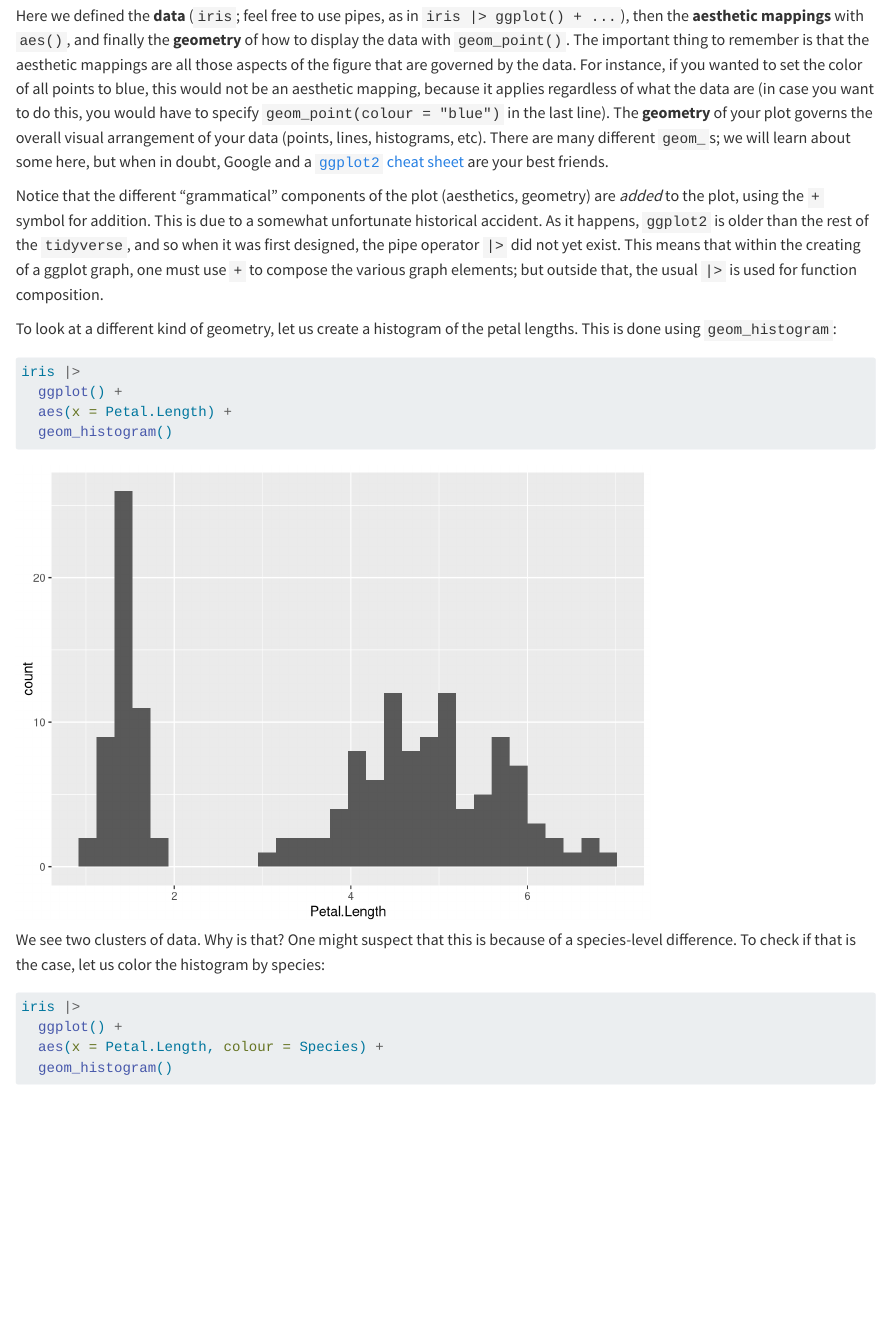
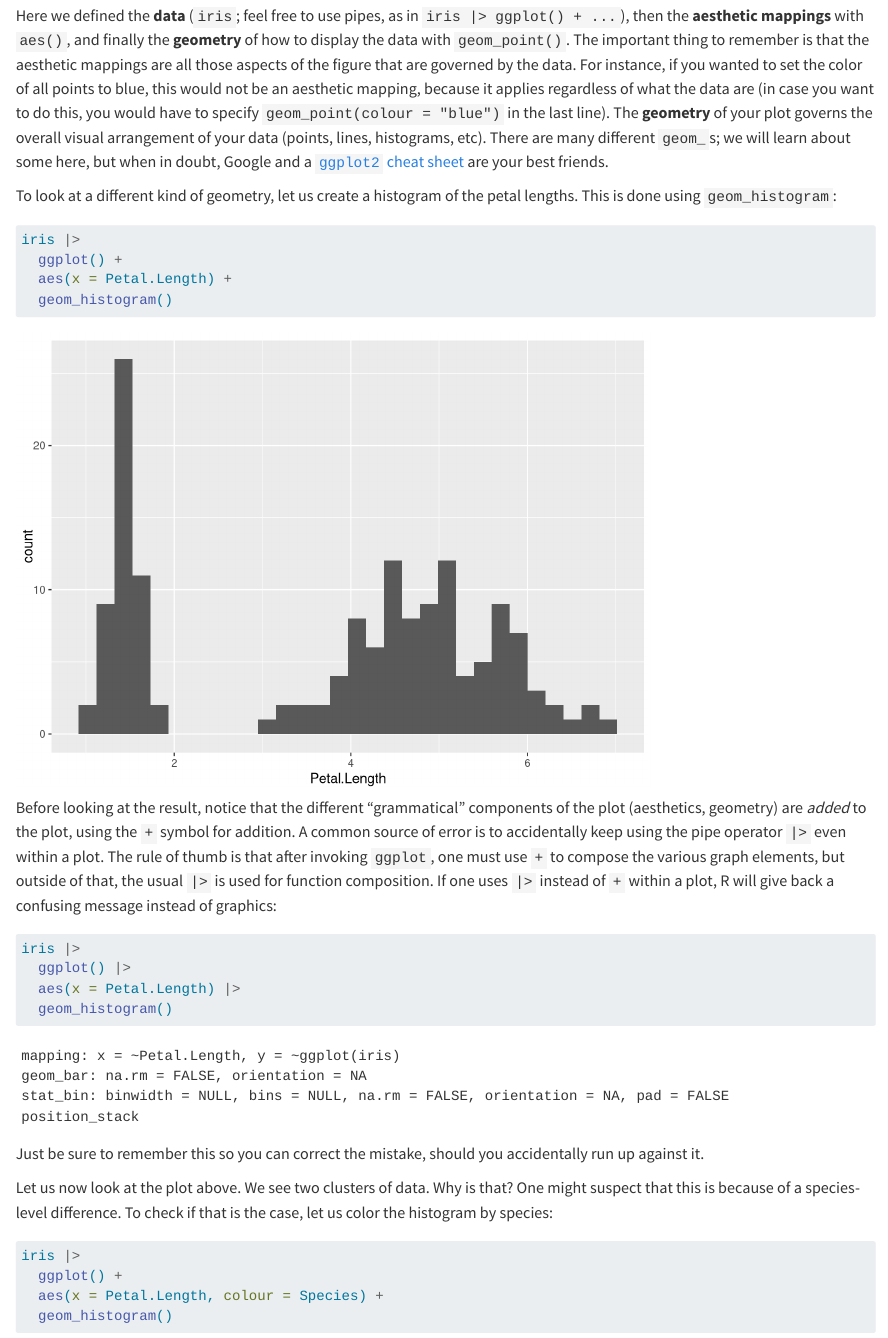
Before and after one commit to dysordys/data-with-R, a Quarto document (Creating_figures.qmd): the page in a window 1100 px wide, from 1740 px down. Rendered offline with R 4.5, knitr and Pandoc in place of Quarto, with nearby package versions.

Commit message:
Small correction in chapter 7 (intro to ggplot)

````diff
--- a/Creating_figures.qmd
+++ b/Creating_figures.qmd
@@ -29,8 +29,6 @@ ggplot(iris) +
 
 Here we defined the **data** (`iris`; feel free to use pipes, as in `iris |> ggplot() + ...`), then the **aesthetic mappings** with `aes()`, and finally the **geometry** of how to display the data with `geom_point()`. The important thing to remember is that the aesthetic mappings are all those aspects of the figure that are governed by the data. For instance, if you wanted to set the color of all points to blue, this would not be an aesthetic mapping, because it applies regardless of what the data are (in case you want to do this, you would have to specify `geom_point(colour = "blue")` in the last line). The **geometry** of your plot governs the overall visual arrangement of your data (points, lines, histograms, etc). There are many different `geom_`s; we will learn about some here, but when in doubt, Google and a [`ggplot2` cheat sheet](https://nyu-cdsc.github.io/learningr/assets/data-visualization-2.1.pdf) are your best friends.
 
-Notice that the different "grammatical" components of the plot (aesthetics, geometry) are *added* to the plot, using the `+` symbol for addition. This is due to a somewhat unfortunate historical accident. As it happens, `ggplot2` is older than the rest of the `tidyverse`, and so when it was first designed, the pipe operator `|>` did not yet exist. This means that within the creating of a ggplot graph, one must use `+` to compose the various graph elements; but outside that, the usual `|>` is used for function composition.
-
 To look at a different kind of geometry, let us create a histogram of the petal lengths. This is done using `geom_histogram`:
 
 ```{r}
@@ -41,7 +39,18 @@ iris |>
   geom_histogram()
 ```
 
-We see two clusters of data. Why is that? One might suspect that this is because of a species-level difference. To check if that is the case, let us color the histogram by species:
+Before looking at the result, notice that the different "grammatical" components of the plot (aesthetics, geometry) are *added* to the plot, using the `+` symbol for addition. A common source of error is to accidentally keep using the pipe operator `|>` even within a plot. The rule of thumb is that after invoking `ggplot`, one must use `+` to compose the various graph elements, but outside of that, the usual `|>` is used for function composition. If one uses `|>` instead of `+` within a plot, R will give back a confusing message instead of graphics:
+
+```{r}
+iris |>
+  ggplot() |>
+  aes(x = Petal.Length) |>
+  geom_histogram()
+```
+
+Just be sure to remember this so you can correct the mistake, should you accidentally run up against it.
+
+Let us now look at the plot above. We see two clusters of data. Why is that? One might suspect that this is because of a species-level difference. To check if that is the case, let us color the histogram by species:
 
 ```{r}
 #| message: false
````
Also changed, not shown: docs/search.json, 20 other files.
